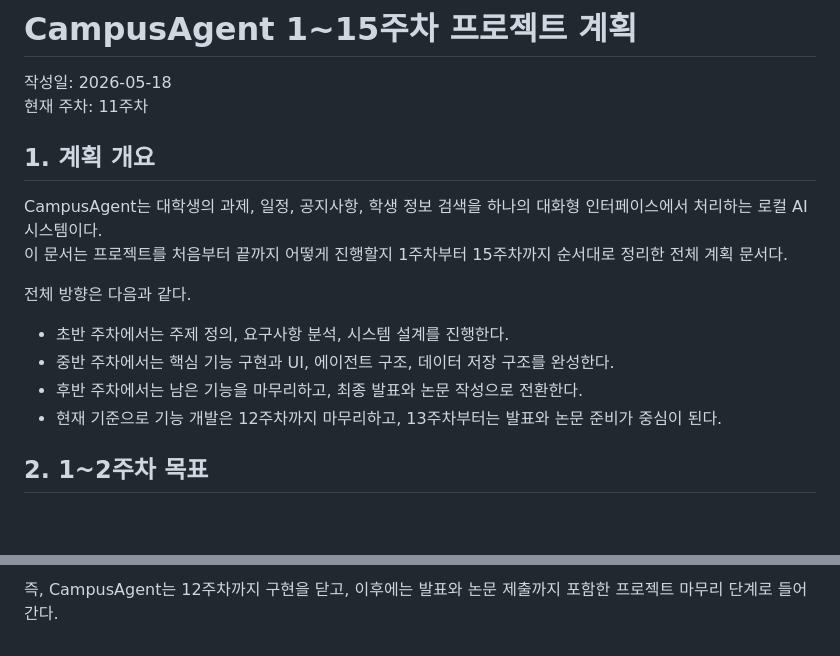
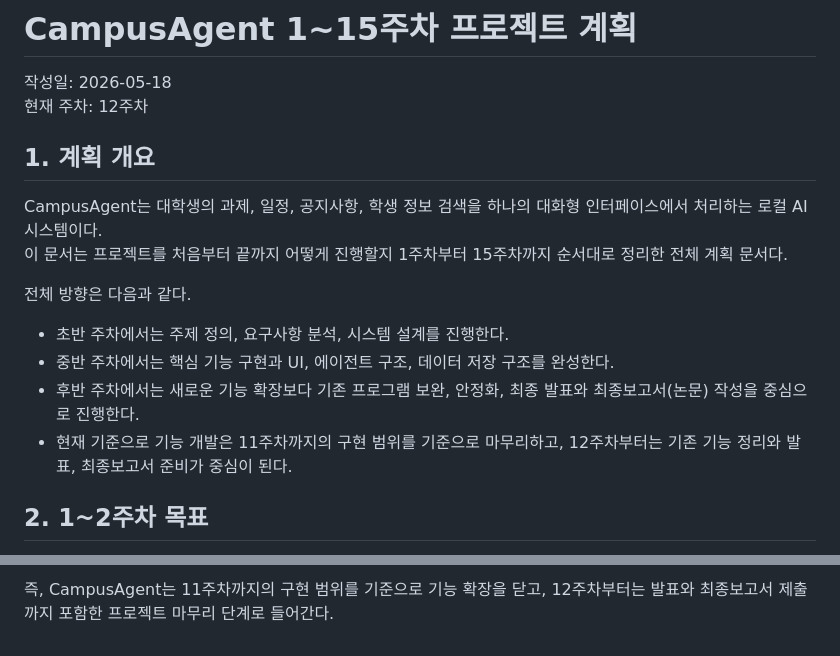
Before and after one commit to k-taewook/CampusAgent, a Markdown page: md_file/plan.md, 2 parts joined by grey strips. Rendered like a GitHub page; blank space fills up the shorter version.

```diff
--- a/md_file/plan.md
+++ b/md_file/plan.md
@@ -1,7 +1,7 @@
 # CampusAgent 1~15주차 프로젝트 계획
 
 작성일: 2026-05-18
-현재 주차: 11주차
+현재 주차: 12주차
 
 ## 1. 계획 개요
 
@@ -12,8 +12,8 @@ CampusAgent는 대학생의 과제, 일정, 공지사항, 학생 정보 검색
 
 - 초반 주차에서는 주제 정의, 요구사항 분석, 시스템 설계를 진행한다.
 - 중반 주차에서는 핵심 기능 구현과 UI, 에이전트 구조, 데이터 저장 구조를 완성한다.
-- 후반 주차에서는 남은 기능을 마무리하고, 최종 발표와 논문 작성으로 전환한다.
-- 현재 기준으로 기능 개발은 12주차까지 마무리하고, 13주차부터는 발표와 논문 준비가 중심이 된다.
+- 후반 주차에서는 새로운 기능 확장보다 기존 프로그램 보완, 안정화, 최종 발표와 최종보고서(논문) 작성을 중심으로 진행한다.
+- 현재 기준으로 기능 개발은 11주차까지의 구현 범위를 기준으로 마무리하고, 12주차부터는 기존 기능 정리와 발표, 최종보고서 준비가 중심이 된다.
 
 ## 2. 1~2주차 목표
 
@@ -264,2 +266,2 @@ CampusAgent는 대학생의 과제, 일정, 공지사항, 학생 정보 검색
 
-즉, CampusAgent는 12주차까지 구현을 닫고, 이후에는 발표와 논문 제출까지 포함한 프로젝트 마무리 단계로 들어간다.
+즉, CampusAgent는 11주차까지의 구현 범위를 기준으로 기능 확장을 닫고, 12주차부터는 발표와 최종보고서 제출까지 포함한 프로젝트 마무리 단계로 들어간다.
```
Also changed, not shown: other parts of md_file/plan.md (+22 -20 lines).
